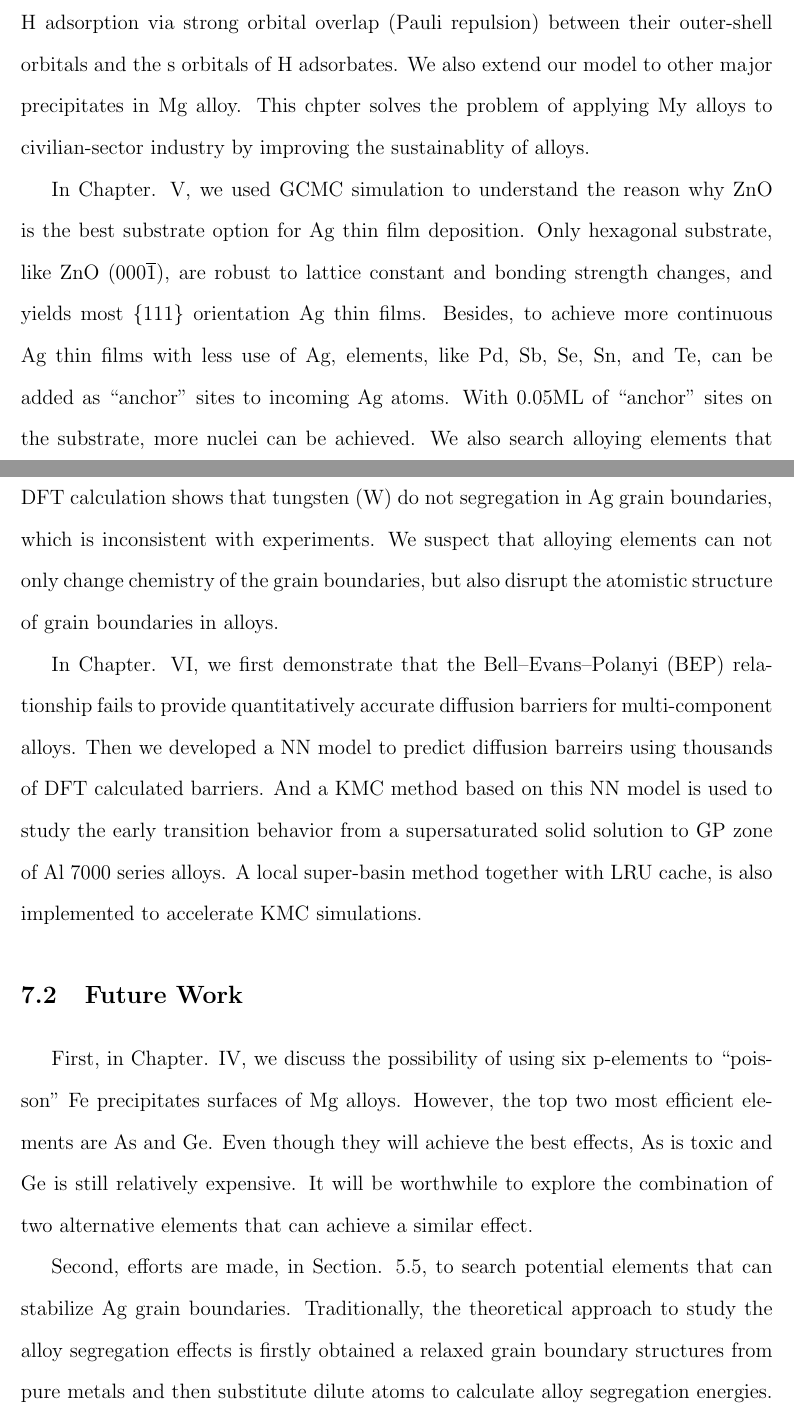
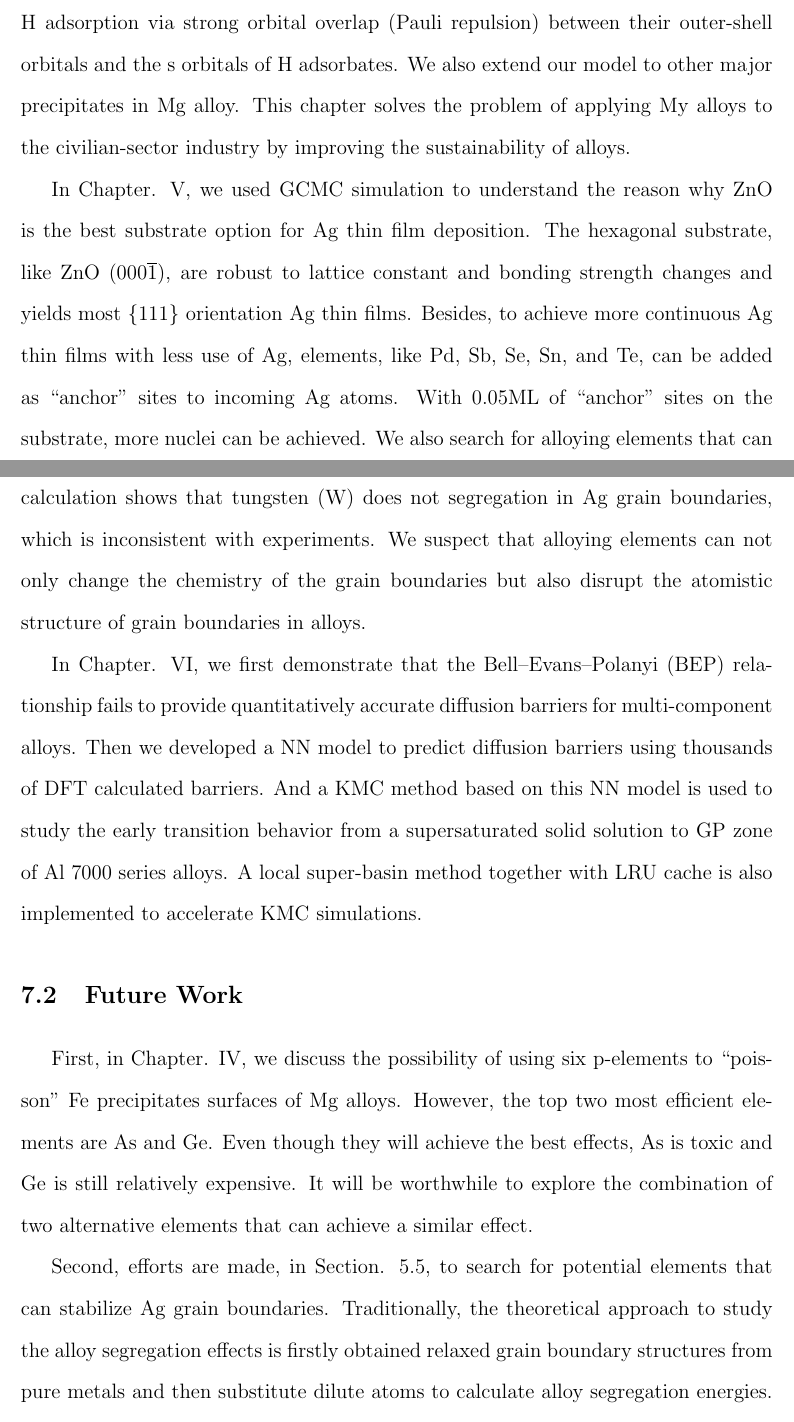
Before and after one commit to 1mingfei/thesis, a LaTeX thesis (thesis.tex, which reads Conc/Conc.tex): two parts of pages 154 and 155 of 174, joined at a grey line, cut so that both start at the same text. Compiled offline with pdfLaTeX; a LaTeX package or settings file that is missing is left out.

Commit message:
grammers

```diff
--- a/Conc/Conc.tex
+++ b/Conc/Conc.tex
@@ -7,16 +7,16 @@ In Chapter. \ref{chap:ZnO_H}, the thermodynamic driving force of H adsorption on
 
-In Chapter. \ref{chap:Mg_H}, our computational procedure predicts that six p-block elements meet thermodynamic stability and H adsorption criteria, and they rank according to their ability to reduce H adsorption energies and the \ac{HER} rate as follows: $\text{As} > \text{Ge} > \text{Si} > \text{Ga} > \text{P} \approx \text{Al}$. Results for As, the most effective corrosion-inhibiting element, and Ge are in qualitative accord with recent experiments. While none of the 68 elements was found to enhance H adsorption, the six p-block elements reduce H adsorption via strong orbital overlap (Pauli repulsion) between their outer-shell orbitals and the s orbitals of H adsorbates. We also extend our model to other major precipitates in Mg alloy. This chpter solves the problem of applying My alloys to civilian-sector industry by improving the sustainablity of alloys.
+In Chapter. \ref{chap:Mg_H}, our computational procedure predicts that six p-block elements meet thermodynamic stability and H adsorption criteria, and they rank according to their ability to reduce H adsorption energies and the \ac{HER} rate as follows: $\text{As} > \text{Ge} > \text{Si} > \text{Ga} > \text{P} \approx \text{Al}$. Results for As, the most effective corrosion-inhibiting element, and Ge are in qualitative accord with recent experiments. While none of the 68 elements was found to enhance H adsorption, the six p-block elements reduce H adsorption via strong orbital overlap (Pauli repulsion) between their outer-shell orbitals and the s orbitals of H adsorbates. We also extend our model to other major precipitates in Mg alloy. This chapter solves the problem of applying My alloys to the civilian-sector industry by improving the sustainability of alloys.
 
-In Chapter. \ref{chap:Ag/ZnO}, we used \ac{GCMC} simulation to understand the reason why ZnO is the best substrate option for Ag thin film deposition. Only hexagonal substrate, like ZnO (000$\overline{1}$), are robust to lattice constant and bonding strength changes, and yields most \{111\} orientation Ag thin films. Besides, to achieve more continuous Ag thin films with less use of Ag, elements, like Pd, Sb, Se, Sn, and Te, can be added as ``anchor'' sites to incoming Ag atoms. With 0.05\ac{ML} of ``anchor'' sites on the substrate, more nuclei can be achieved. We also search alloying elements that can segregate in Ag grain boundaries to stabilize grain size during heat treatments. \ac{DFT} calculation shows that tungsten (W) do not segregation in Ag grain boundaries, which is inconsistent with experiments. We suspect that alloying elements can not only change chemistry of the grain boundaries, but also disrupt the atomistic structure of grain boundaries in alloys.
+In Chapter. \ref{chap:Ag/ZnO}, we used \ac{GCMC} simulation to understand the reason why ZnO is the best substrate option for Ag thin film deposition. The hexagonal substrate, like ZnO (000$\overline{1}$), are robust to lattice constant and bonding strength changes and yields most \{111\} orientation Ag thin films. Besides, to achieve more continuous Ag thin films with less use of Ag, elements, like Pd, Sb, Se, Sn, and Te, can be added as ``anchor'' sites to incoming Ag atoms. With 0.05\ac{ML} of ``anchor'' sites on the substrate, more nuclei can be achieved. We also search for alloying elements that can segregate in Ag grain boundaries to stabilize grain size during heat treatments. \ac{DFT} calculation shows that tungsten (W) does not segregation in Ag grain boundaries, which is inconsistent with experiments. We suspect that alloying elements can not only change the chemistry of the grain boundaries but also disrupt the atomistic structure of grain boundaries in alloys.
 
-In Chapter. \ref{chap:Al/Vac}, we first demonstrate that the \acf{BEP} relationship fails to provide quantitatively accurate diffusion barriers for multi-component alloys. Then we developed a \ac{NN} model to predict diffusion barreirs using thousands of \ac{DFT} calculated barriers. And a \ac{KMC} method based on this \ac{NN} model is used to study the early transition behavior from a supersaturated solid solution to \ac{GP} zone of Al 7000 series alloys. A local super-basin method together with \ac{LRU} cache, is also implemented to accelerate \ac{KMC} simulations.
+In Chapter. \ref{chap:Al/Vac}, we first demonstrate that the \acf{BEP} relationship fails to provide quantitatively accurate diffusion barriers for multi-component alloys. Then we developed a \ac{NN} model to predict diffusion barriers using thousands of \ac{DFT} calculated barriers. And a \ac{KMC} method based on this \ac{NN} model is used to study the early transition behavior from a supersaturated solid solution to \ac{GP} zone of Al 7000 series alloys. A local super-basin method together with \ac{LRU} cache is also implemented to accelerate \ac{KMC} simulations.
 
 
 \section{Future Work}
 
 First, in Chapter. \ref{chap:Mg_H}, we discuss the possibility of using six p-elements to ``poisson'' Fe precipitates surfaces of Mg alloys. However, the top two most efficient elements are As and Ge. Even though they will achieve the best effects, As is toxic and Ge is still relatively expensive. It will be worthwhile to explore the combination of two alternative elements that can achieve a similar effect.
 
-Second, efforts are made, in Section. \ref{Chap:Ag/ZnO:GB}, to search potential elements that can stabilize Ag grain boundaries. Traditionally, the theoretical approach to study the alloy segregation effects is firstly obtained a relaxed grain boundary structures from pure metals and then substitute dilute atoms to calculate alloy segregation energies. One possibility of the discrepancy we observed could be that alloying elements can not only change the chemistry of the grain boundaries but also change the atomistic structure of grain boundaries in alloys. Besides, in reality, more complicated grain boundaries, like grain boundary complexions, exist. \cite{cantwell2014grain} Therefore, more complicated grain boundary structures need to be obtained by global optimization methods, e.g. evolutionary algorithm, to investigate the alloy segregation effects.
+Second, efforts are made, in Section. \ref{Chap:Ag/ZnO:GB}, to search for potential elements that can stabilize Ag grain boundaries. Traditionally, the theoretical approach to study the alloy segregation effects is firstly obtained relaxed grain boundary structures from pure metals and then substitute dilute atoms to calculate alloy segregation energies. One possibility of the discrepancy we observed could be that alloying elements can not only change the chemistry of the grain boundaries but also change the atomistic structure of grain boundaries in alloys. Besides, in reality, more complicated grain boundaries, like grain boundary complexions, exist. \cite{cantwell2014grain} Therefore, more complicated grain boundary structures need to be obtained by global optimization methods, e.g. evolutionary algorithm, to investigate the alloy segregation effects.
 
 Third, in Section. \ref{Chap:Al/Vac:section:KMC}, different approaches, such as \ac{LRU} cache, \ac{LSKMC}, parallel computing, are implemented to speed up the simulation for a longer time domain. So far, the simulated time span can be achieved is still at the level between $\sim$seconds to $\sim$minutes. This is still not fast enough to investigate the entire process of the \ac{GP} zone clustering. This further speedup can be achieved by:
 
```
Also changed, not shown: Conc/Conc.tex (6 more changed lines).
